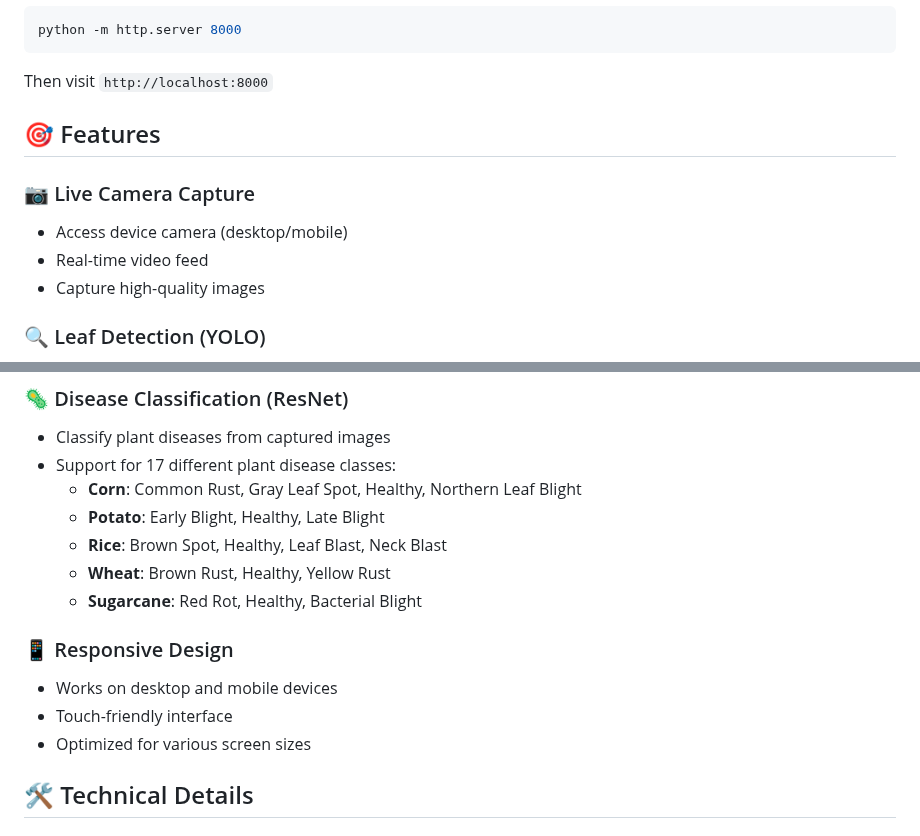
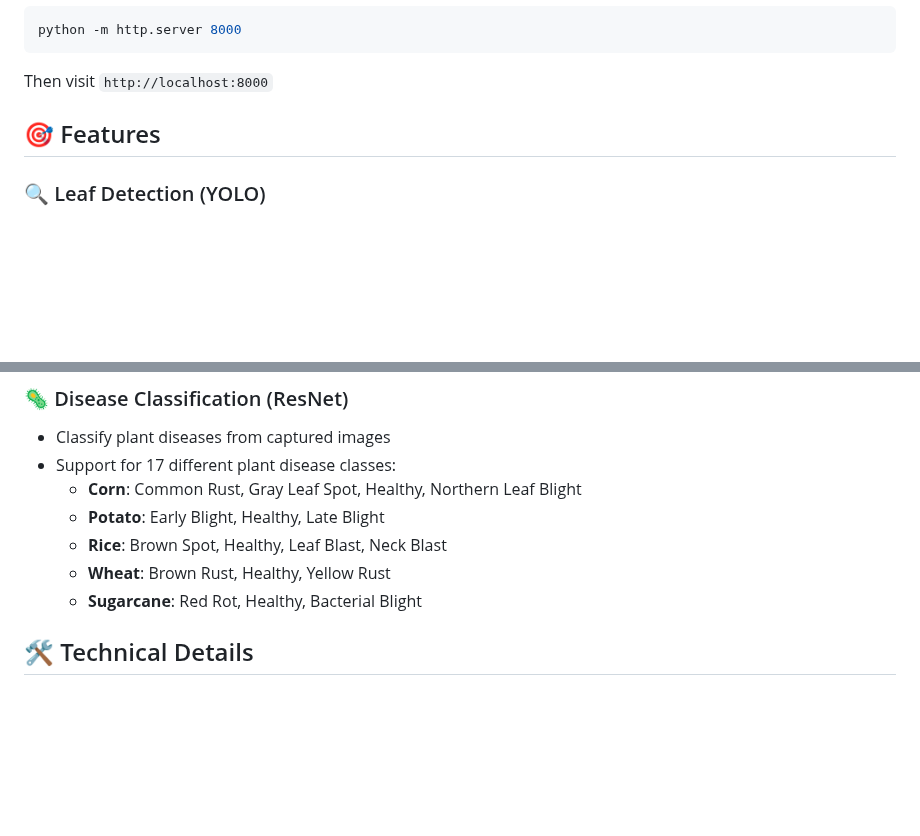
Before and after one commit to SheryHub/Leaf_Detect_Classify, a Markdown page: readme.md, 2 parts joined by grey strips. Drawn GitHub-style; blank space fills up the shorter version.

```diff
--- a/readme.md
+++ b/readme.md
@@ -44,11 +44,6 @@ Then visit `http://localhost:8000`
 
 ## 🎯 Features
 
-### 📷 Live Camera Capture
-- Access device camera (desktop/mobile)
-- Real-time video feed
-- Capture high-quality images
-
 ### 🔍 Leaf Detection (YOLO)
 - Detect and locate leaves in images
 - Draw bounding boxes around detected leaves
@@ -62,11 +57,6 @@ Then visit `http://localhost:8000`
   - **Rice**: Brown Spot, Healthy, Leaf Blast, Neck Blast
   - **Wheat**: Brown Rust, Healthy, Yellow Rust
   - **Sugarcane**: Red Rot, Healthy, Bacterial Blight
-
-### 📱 Responsive Design
-- Works on desktop and mobile devices
-- Touch-friendly interface
-- Optimized for various screen sizes
 
 ## 🛠️ Technical Details
 
```
